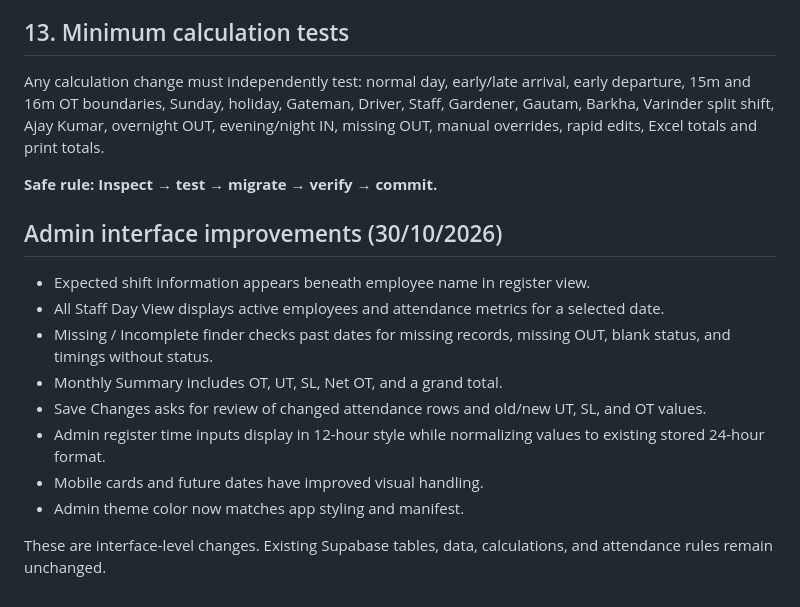
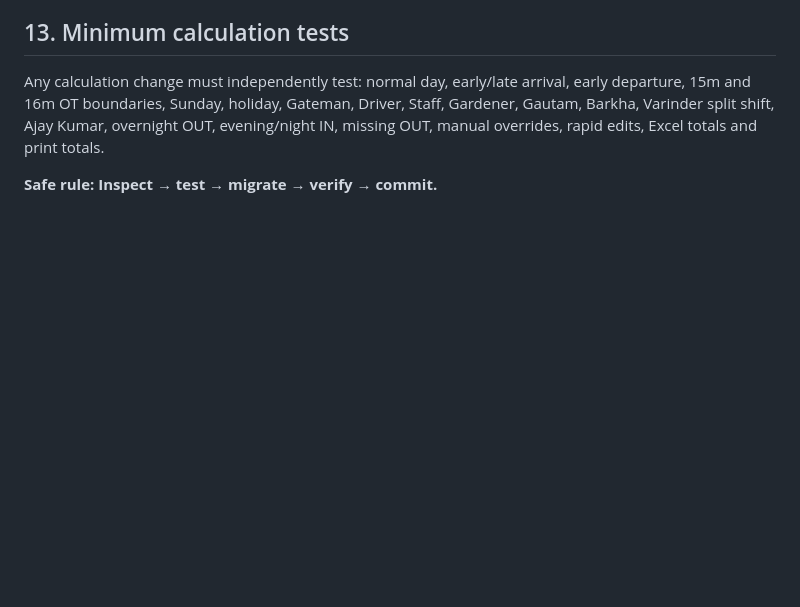
Before and after one commit to deepbat/FCS, a Markdown page: README.md, the part around the change. Rendered like a GitHub page; blank space fills up the shorter version.

Commit message:
Restore README.md to pre-30 October state

```diff
--- a/README.md
+++ b/README.md
@@ -149,17 +149,3 @@ Incomplete records are not complete working days.
 Any calculation change must independently test: normal day, early/late arrival, early departure, 15m and 16m OT boundaries, Sunday, holiday, Gateman, Driver, Staff, Gardener, Gautam, Barkha, Varinder split shift, Ajay Kumar, overnight OUT, evening/night IN, missing OUT, manual overrides, rapid edits, Excel totals and print totals.
 
 **Safe rule: Inspect → test → migrate → verify → commit.**
-
-
-## Admin interface improvements (30/10/2026)
-
-- Expected shift information appears beneath employee name in register view.
-- All Staff Day View displays active employees and attendance metrics for a selected date.
-- Missing / Incomplete finder checks past dates for missing records, missing OUT, blank status, and timings without status.
-- Monthly Summary includes OT, UT, SL, Net OT, and a grand total.
-- Save Changes asks for review of changed attendance rows and old/new UT, SL, and OT values.
-- Admin register time inputs display in 12-hour style while normalizing values to existing stored 24-hour format.
-- Mobile cards and future dates have improved visual handling.
-- Admin theme color now matches app styling and manifest.
-
-These are interface-level changes. Existing Supabase tables, data, calculations, and attendance rules remain unchanged.
```
